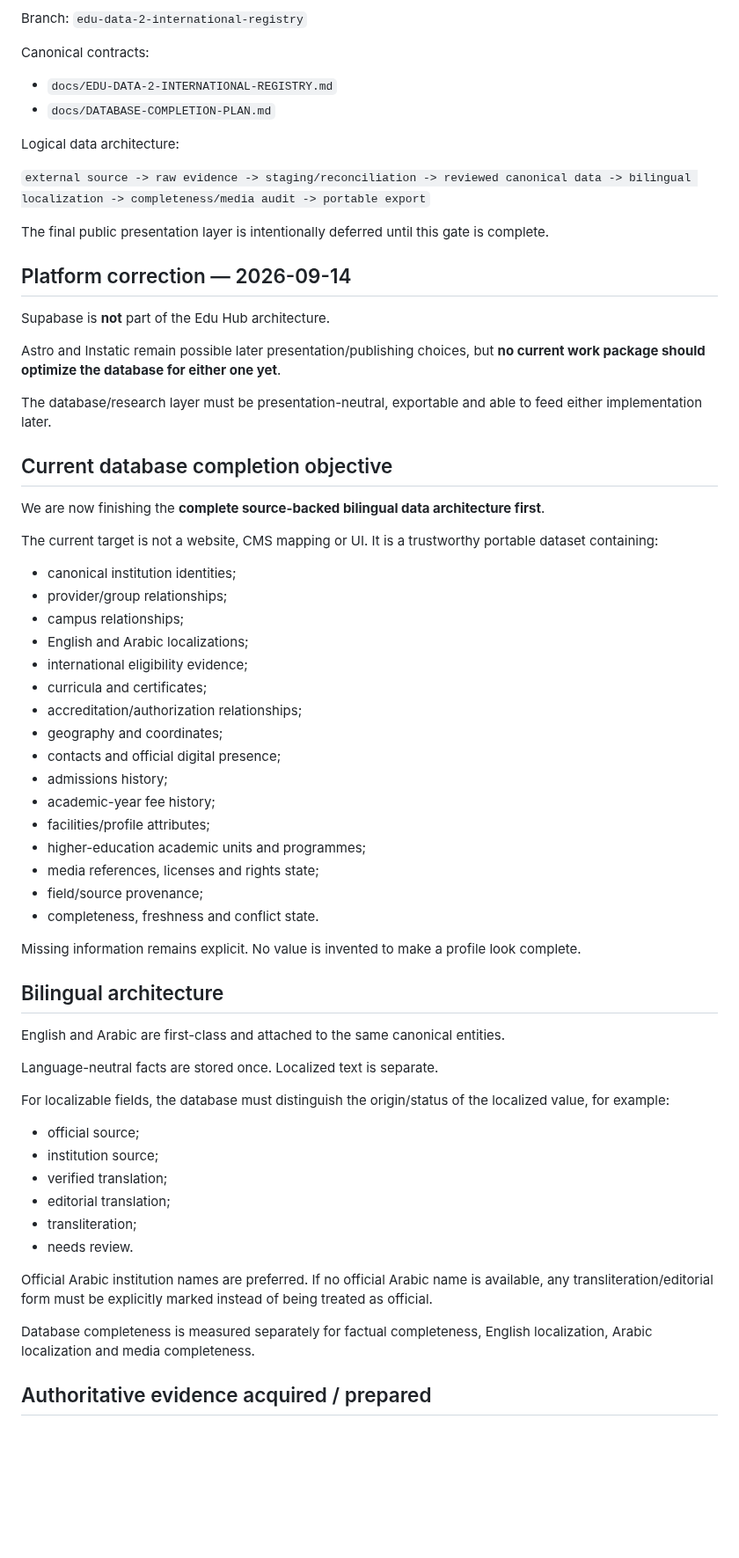
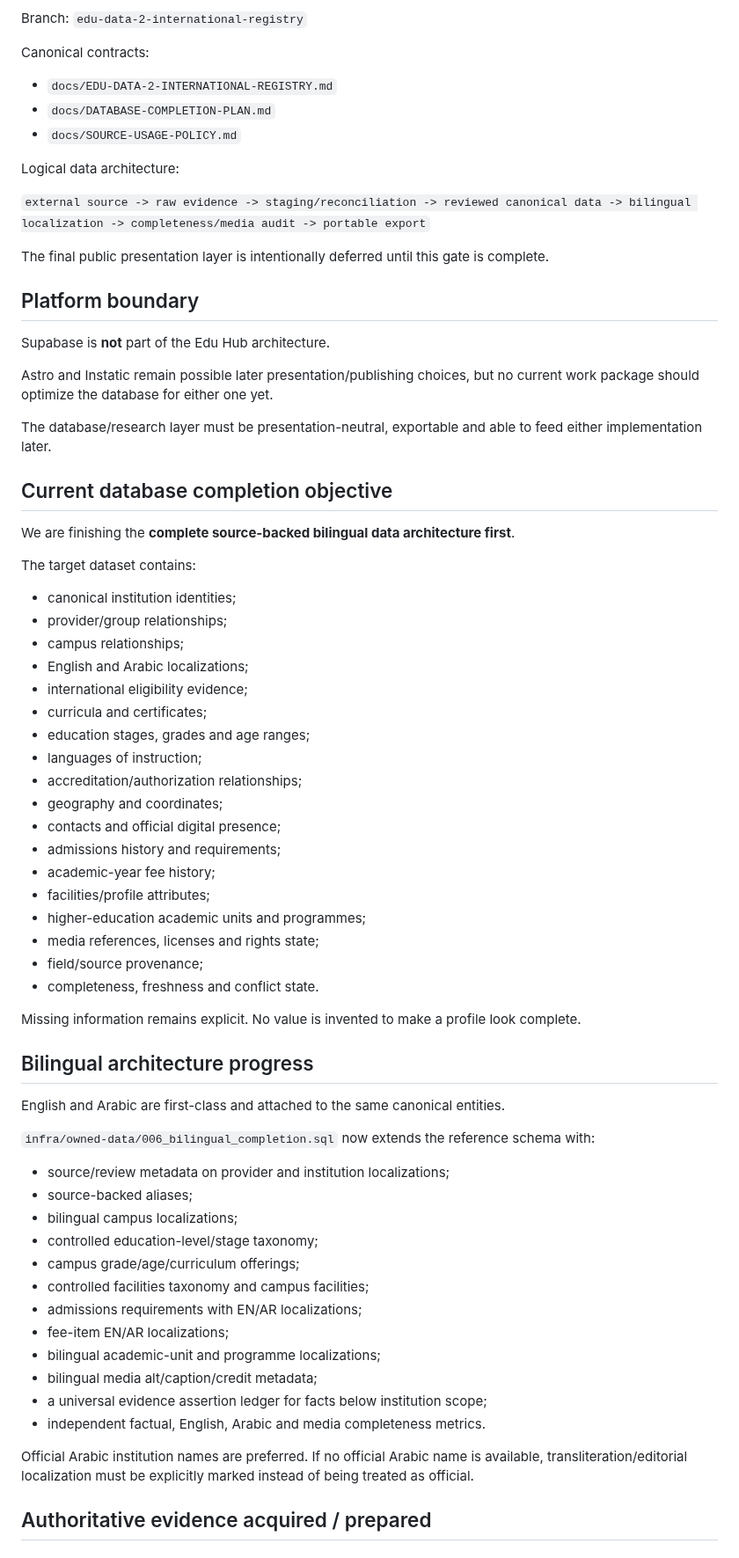
Before and after one commit to admonkstudio/edu-hub, a Markdown page: docs/PROJECT-STATUS.md, the part around one of its changes. Shown at 88% size. GitHub-like rendering; blank space fills up the shorter version.

```diff
--- a/docs/PROJECT-STATUS.md
+++ b/docs/PROJECT-STATUS.md
@@ -52,6 +52,7 @@ Canonical contracts:
 
 - `docs/EDU-DATA-2-INTERNATIONAL-REGISTRY.md`
 - `docs/DATABASE-COMPLETION-PLAN.md`
+- `docs/SOURCE-USAGE-POLICY.md`
 
 Logical data architecture:
 
@@ -59,19 +60,19 @@ Logical data architecture:
 
 The final public presentation layer is intentionally deferred until this gate is complete.
 
-## Platform correction — 2026-09-14
+## Platform boundary
 
 Supabase is **not** part of the Edu Hub architecture.
 
-Astro and Instatic remain possible later presentation/publishing choices, but **no current work package should optimize the database for either one yet**.
+Astro and Instatic remain possible later presentation/publishing choices, but no current work package should optimize the database for either one yet.
 
 The database/research layer must be presentation-neutral, exportable and able to feed either implementation later.
 
 ## Current database completion objective
 
-We are now finishing the **complete source-backed bilingual data architecture first**.
+We are finishing the **complete source-backed bilingual data architecture first**.
 
-The current target is not a website, CMS mapping or UI. It is a trustworthy portable dataset containing:
+The target dataset contains:
 
 - canonical institution identities;
 - provider/group relationships;
@@ -79,10 +80,12 @@ The current target is not a website, CMS mapping or UI. It is a trustworthy port
 - English and Arabic localizations;
 - international eligibility evidence;
 - curricula and certificates;
+- education stages, grades and age ranges;
+- languages of instruction;
 - accreditation/authorization relationships;
 - geography and coordinates;
 - contacts and official digital presence;
-- admissions history;
+- admissions history and requirements;
 - academic-year fee history;
 - facilities/profile attributes;
 - higher-education academic units and programmes;
@@ -92,24 +95,26 @@ The current target is not a website, CMS mapping or UI. It is a trustworthy port
 
 Missing information remains explicit. No value is invented to make a profile look complete.
 
-## Bilingual architecture
+## Bilingual architecture progress
 
 English and Arabic are first-class and attached to the same canonical entities.
 
-Language-neutral facts are stored once. Localized text is separate.
+`infra/owned-data/006_bilingual_completion.sql` now extends the reference schema with:
 
-For localizable fields, the database must distinguish the origin/status of the localized value, for example:
+- source/review metadata on provider and institution localizations;
+- source-backed aliases;
+- bilingual campus localizations;
+- controlled education-level/stage taxonomy;
+- campus grade/age/curriculum offerings;
+- controlled facilities taxonomy and campus facilities;
+- admissions requirements with EN/AR localizations;
+- fee-item EN/AR localizations;
+- bilingual academic-unit and programme localizations;
+- bilingual media alt/caption/credit metadata;
+- a universal evidence assertion ledger for facts below institution scope;
+- independent factual, English, Arabic and media completeness metrics.
 
-- official source;
-- institution source;
-- verified translation;
-- editorial translation;
-- transliteration;
-- needs review.
-
-Official Arabic institution names are preferred. If no official Arabic name is available, any transliteration/editorial form must be explicitly marked instead of being treated as official.
-
-Database completeness is measured separately for factual completeness, English localization, Arabic localization and media completeness.
+Official Arabic institution names are preferred. If no official Arabic name is available, transliteration/editorial localization must be explicitly marked instead of being treated as official.
 
 ## Authoritative evidence acquired / prepared
 
```
Also changed, not shown: other parts of docs/PROJECT-STATUS.md (+69 -32 lines).
